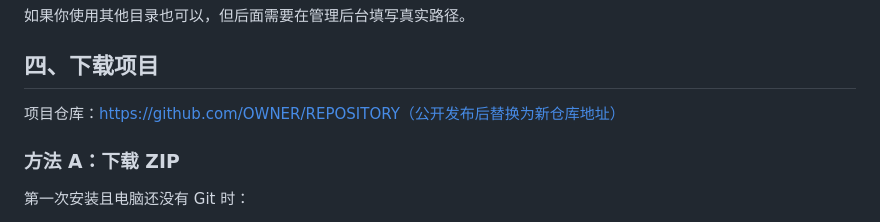
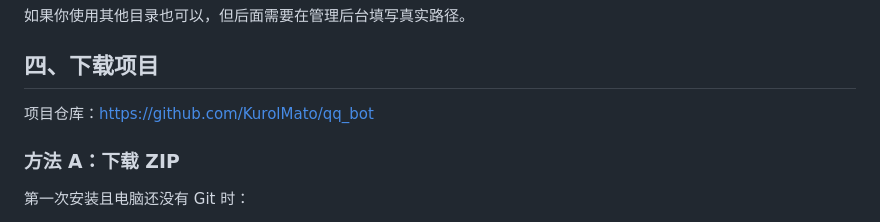
Before and after one commit to KurolMato/qq_bot, a Markdown page: README.md, the part around the change. GitHub-like rendering.

Commit message:
Set repository URL in README

```diff
--- a/README.md
+++ b/README.md
@@ -75,7 +75,7 @@ C:\NapCat.Shell\launcher-win10.bat
 
 ## 四、下载项目
 
-项目仓库：https://github.com/OWNER/REPOSITORY（公开发布后替换为新仓库地址）
+项目仓库：https://github.com/KurolMato/qq_bot
 
 ### 方法 A：下载 ZIP
 
```
